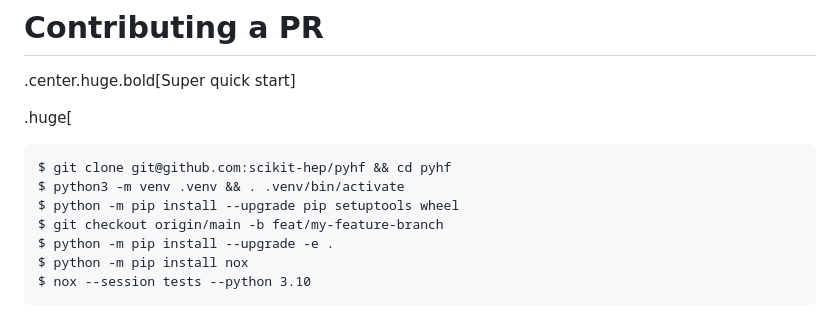
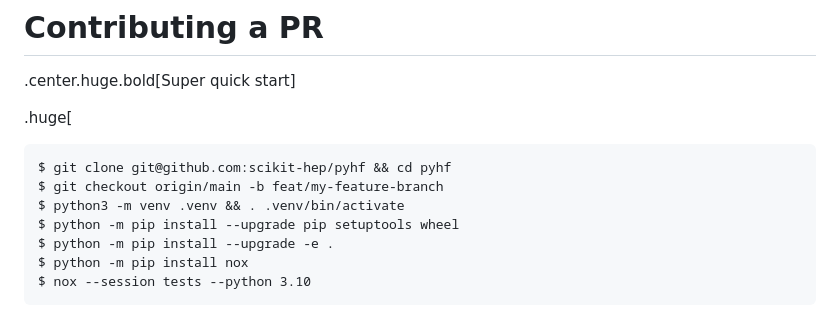
Before and after one commit to matthewfeickert-talks/talk-belle-II-pyhf-workshop-2023, a Markdown page: talk.md, the part around the change. Drawn GitHub-style.

Commit message:
Feature branch first

````diff
--- a/talk.md
+++ b/talk.md
@@ -100,9 +100,9 @@ March 3rd, 2023
 .huge[
 ```
 $ git clone git@github.com:scikit-hep/pyhf && cd pyhf
+$ git checkout origin/main -b feat/my-feature-branch
 $ python3 -m venv .venv && . .venv/bin/activate
 $ python -m pip install --upgrade pip setuptools wheel
-$ git checkout origin/main -b feat/my-feature-branch
 $ python -m pip install --upgrade -e .
 $ python -m pip install nox
 $ nox --session tests --python 3.10
````
